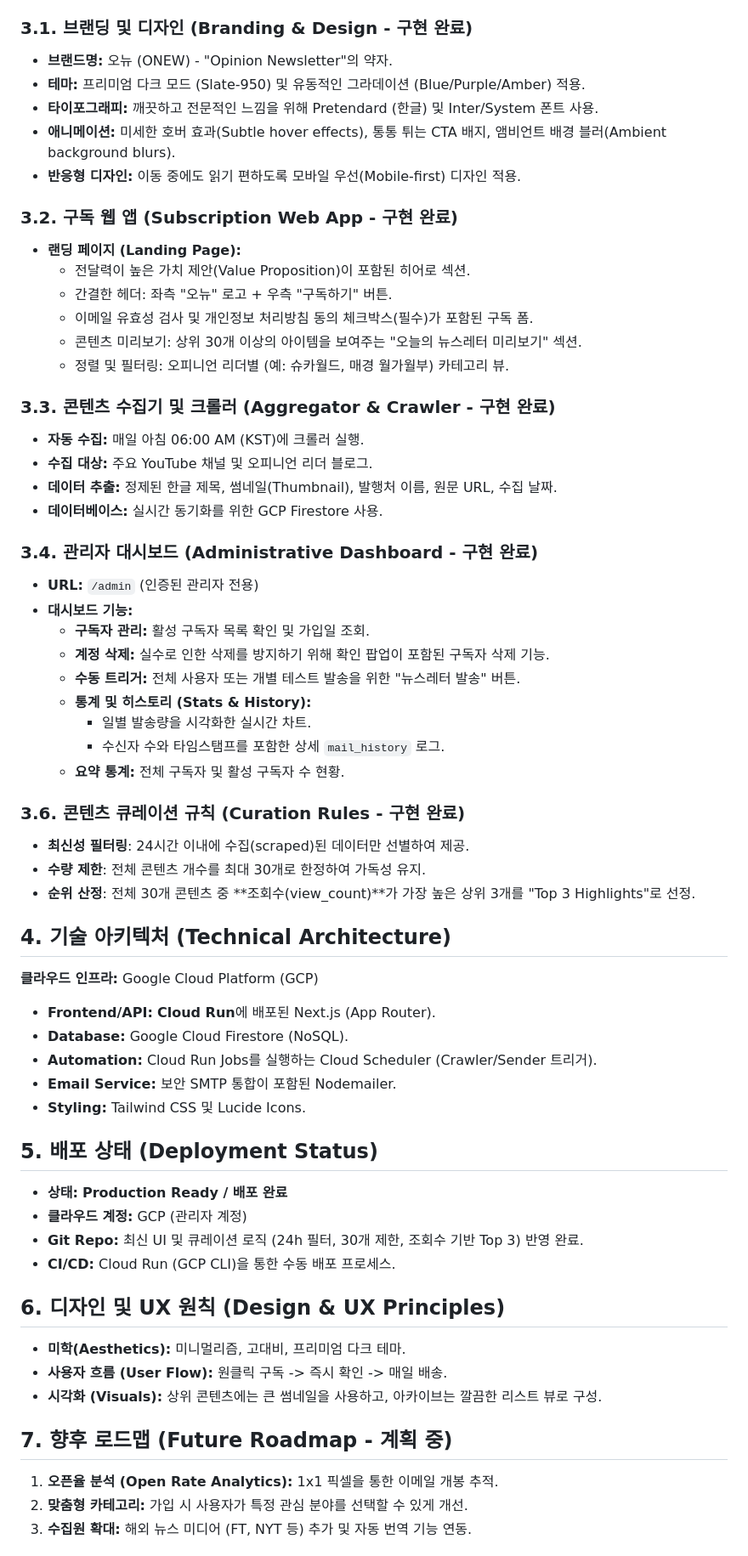
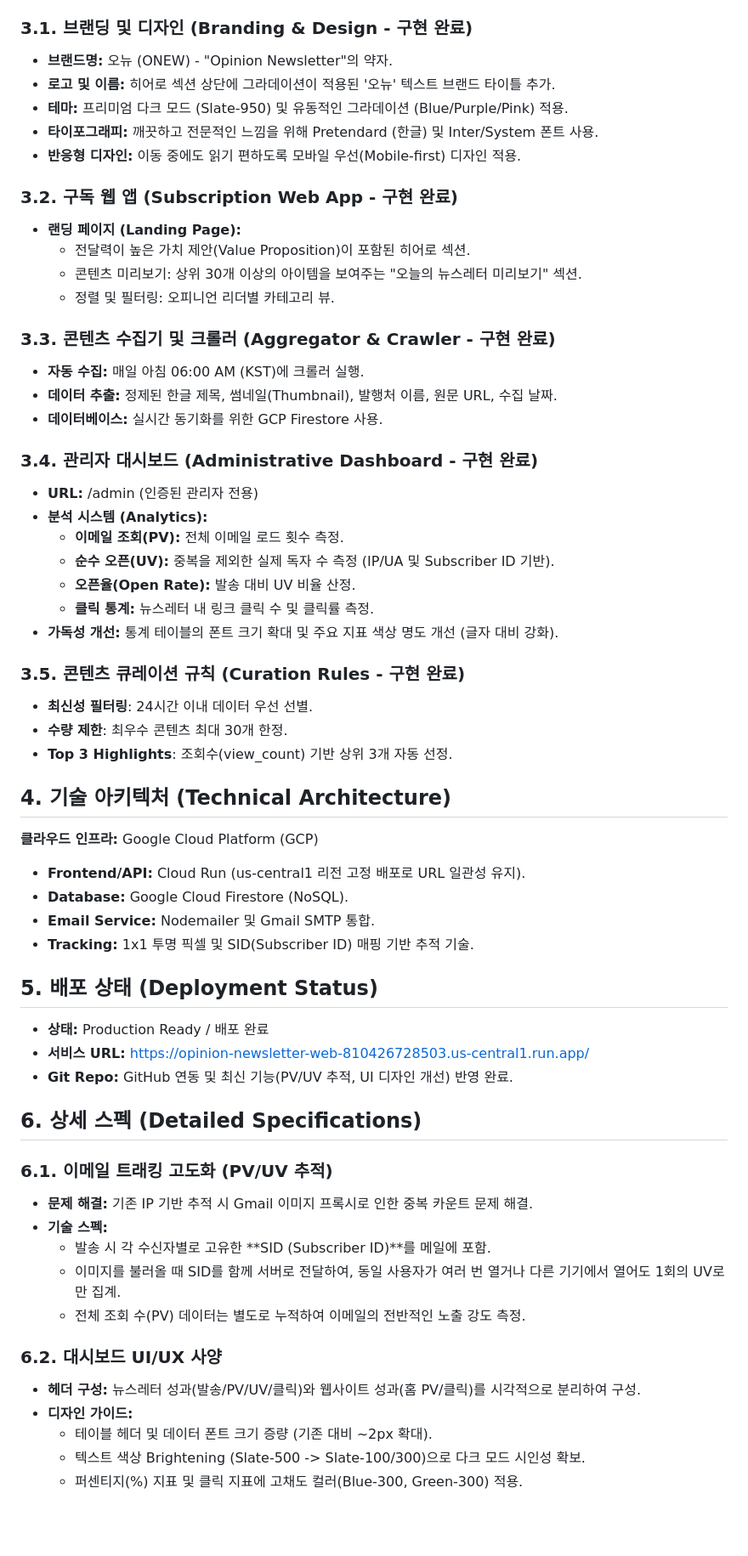
Before and after one commit to birddogmary24-bit/opinionnewsletter, a Markdown page: PRD.md, the part around one of its changes. Shown at 85% size. Rendered like a GitHub page; blank space fills up the shorter version.

Commit message:
Docs: Update PRD with PV/UV tracking specifications and UI improvements

```diff
--- a/PRD.md
+++ b/PRD.md
@@ -13,61 +13,61 @@
 
 ### 3.1. 브랜딩 및 디자인 (Branding & Design - 구현 완료)
 - **브랜드명:** 오뉴 (ONEW) - "Opinion Newsletter"의 약자.
-- **테마:** 프리미엄 다크 모드 (Slate-950) 및 유동적인 그라데이션 (Blue/Purple/Amber) 적용.
+- **로고 및 이름:** 히어로 섹션 상단에 그라데이션이 적용된 '오뉴' 텍스트 브랜드 타이틀 추가.
+- **테마:** 프리미엄 다크 모드 (Slate-950) 및 유동적인 그라데이션 (Blue/Purple/Pink) 적용.
 - **타이포그래피:** 깨끗하고 전문적인 느낌을 위해 Pretendard (한글) 및 Inter/System 폰트 사용.
-- **애니메이션:** 미세한 호버 효과(Subtle hover effects), 통통 튀는 CTA 배지, 앰비언트 배경 블러(Ambient background blurs).
 - **반응형 디자인:** 이동 중에도 읽기 편하도록 모바일 우선(Mobile-first) 디자인 적용.
 
 ### 3.2. 구독 웹 앱 (Subscription Web App - 구현 완료)
 - **랜딩 페이지 (Landing Page):**
   - 전달력이 높은 가치 제안(Value Proposition)이 포함된 히어로 섹션.
-  - 간결한 헤더: 좌측 "오뉴" 로고 + 우측 "구독하기" 버튼.
-  - 이메일 유효성 검사 및 개인정보 처리방침 동의 체크박스(필수)가 포함된 구독 폼.
   - 콘텐츠 미리보기: 상위 30개 이상의 아이템을 보여주는 "오늘의 뉴스레터 미리보기" 섹션.
-  - 정렬 및 필터링: 오피니언 리더별 (예: 슈카월드, 매경 월가월부) 카테고리 뷰.
+  - 정렬 및 필터링: 오피니언 리더별 카테고리 뷰.
 
 ### 3.3. 콘텐츠 수집기 및 크롤러 (Aggregator & Crawler - 구현 완료)
 - **자동 수집:** 매일 아침 06:00 AM (KST)에 크롤러 실행.
-- **수집 대상:** 주요 YouTube 채널 및 오피니언 리더 블로그.
 - **데이터 추출:** 정제된 한글 제목, 썸네일(Thumbnail), 발행처 이름, 원문 URL, 수집 날짜.
 - **데이터베이스:** 실시간 동기화를 위한 GCP Firestore 사용.
 
 ### 3.4. 관리자 대시보드 (Administrative Dashboard - 구현 완료)
-- **URL:** `/admin` (인증된 관리자 전용)
-- **대시보드 기능:**
-  - **구독자 관리:** 활성 구독자 목록 확인 및 가입일 조회.
-  - **계정 삭제:** 실수로 인한 삭제를 방지하기 위해 확인 팝업이 포함된 구독자 삭제 기능.
-  - **수동 트리거:** 전체 사용자 또는 개별 테스트 발송을 위한 "뉴스레터 발송" 버튼.
-  - **통계 및 히스토리 (Stats & History):**
-    - 일별 발송량을 시각화한 실시간 차트.
-    - 수신자 수와 타임스탬프를 포함한 상세 `mail_history` 로그.
-  - **요약 통계:** 전체 구독자 및 활성 구독자 수 현황.
+- **URL:** /admin (인증된 관리자 전용)
+- **분석 시스템 (Analytics):**
+  - **이메일 조회(PV):** 전체 이메일 로드 횟수 측정.
+  - **순수 오픈(UV):** 중복을 제외한 실제 독자 수 측정 (IP/UA 및 Subscriber ID 기반).
+  - **오픈율(Open Rate):** 발송 대비 UV 비율 산정.
+  - **클릭 통계:** 뉴스레터 내 링크 클릭 수 및 클릭률 측정.
+- **가독성 개선:** 통계 테이블의 폰트 크기 확대 및 주요 지표 색상 명도 개선 (글자 대비 강화).
 
-### 3.6. 콘텐츠 큐레이션 규칙 (Curation Rules - 구현 완료)
-- **최신성 필터링**: 24시간 이내에 수집(scraped)된 데이터만 선별하여 제공.
-- **수량 제한**: 전체 콘텐츠 개수를 최대 30개로 한정하여 가독성 유지.
-- **순위 산정**: 전체 30개 콘텐츠 중 **조회수(view_count)**가 가장 높은 상위 3개를 "Top 3 Highlights"로 선정.
+### 3.5. 콘텐츠 큐레이션 규칙 (Curation Rules - 구현 완료)
+- **최신성 필터링**: 24시간 이내 데이터 우선 선별.
+- **수량 제한**: 최우수 콘텐츠 최대 30개 한정.
+- **Top 3 Highlights**: 조회수(view_count) 기반 상위 3개 자동 선정.
 
 ## 4. 기술 아키텍처 (Technical Architecture)
 **클라우드 인프라:** Google Cloud Platform (GCP)
-- **Frontend/API:** **Cloud Run**에 배포된 Next.js (App Router).
+- **Frontend/API:** Cloud Run (us-central1 리전 고정 배포로 URL 일관성 유지).
 - **Database:** Google Cloud Firestore (NoSQL).
-- **Automation:** Cloud Run Jobs를 실행하는 Cloud Scheduler (Crawler/Sender 트리거).
-- **Email Service:** 보안 SMTP 통합이 포함된 Nodemailer.
-- **Styling:** Tailwind CSS 및 Lucide Icons.
+- **Email Service:** Nodemailer 및 Gmail SMTP 통합.
+- **Tracking:** 1x1 투명 픽셀 및 SID(Subscriber ID) 매핑 기반 추적 기술.
 
 ## 5. 배포 상태 (Deployment Status)
-- **상태:** **Production Ready / 배포 완료**
-- **클라우드 계정:** GCP (관리자 계정)
-- **Git Repo:** 최신 UI 및 큐레이션 로직 (24h 필터, 30개 제한, 조회수 기반 Top 3) 반영 완료.
-- **CI/CD:** Cloud Run (GCP CLI)을 통한 수동 배포 프로세스.
+- **상태:** Production Ready / 배포 완료
+- **서비스 URL:** https://opinion-newsletter-web-810426728503.us-central1.run.app/
+- **Git Repo:** GitHub 연동 및 최신 기능(PV/UV 추적, UI 디자인 개선) 반영 완료.
 
-## 6. 디자인 및 UX 원칙 (Design & UX Principles)
-- **미학(Aesthetics):** 미니멀리즘, 고대비, 프리미엄 다크 테마.
-- **사용자 흐름 (User Flow):** 원클릭 구독 -> 즉시 확인 -> 매일 배송.
-- **시각화 (Visuals):** 상위 콘텐츠에는 큰 썸네일을 사용하고, 아카이브는 깔끔한 리스트 뷰로 구성.
+## 6. 상세 스펙 (Detailed Specifications)
 
-## 7. 향후 로드맵 (Future Roadmap - 계획 중)
-1.  **오픈율 분석 (Open Rate Analytics):** 1x1 픽셀을 통한 이메일 개봉 추적.
-2.  **맞춤형 카테고리:** 가입 시 사용자가 특정 관심 분야를 선택할 수 있게 개선.
-3.  **수집원 확대:** 해외 뉴스 미디어 (FT, NYT 등) 추가 및 자동 번역 기능 연동.
+### 6.1. 이메일 트래킹 고도화 (PV/UV 추적)
+- **문제 해결:** 기존 IP 기반 추적 시 Gmail 이미지 프록시로 인한 중복 카운트 문제 해결.
+- **기술 스펙:**
+  - 발송 시 각 수신자별로 고유한 **SID (Subscriber ID)**를 메일에 포함.
+  - 이미지를 불러올 때 SID를 함께 서버로 전달하여, 동일 사용자가 여러 번 열거나 다른 기기에서 열어도 1회의 UV로만 집계.
+  - 전체 조회 수(PV) 데이터는 별도로 누적하여 이메일의 전반적인 노출 강도 측정.
+
+### 6.2. 대시보드 UI/UX 사양
+- **헤더 구성:** 뉴스레터 성과(발송/PV/UV/클릭)와 웹사이트 성과(홈 PV/클릭)를 시각적으로 분리하여 구성.
+- **디자인 가이드:**
+  - 테이블 헤더 및 데이터 폰트 크기 증량 (기존 대비 ~2px 확대).
+  - 텍스트 색상 Brightening (Slate-500 -> Slate-100/300)으로 다크 모드 시인성 확보.
+  - 퍼센티지(%) 지표 및 클릭 지표에 고채도 컬러(Blue-300, Green-300) 적용.
+
```
Also changed, not shown: other parts of PRD.md (+8 -0 lines).
